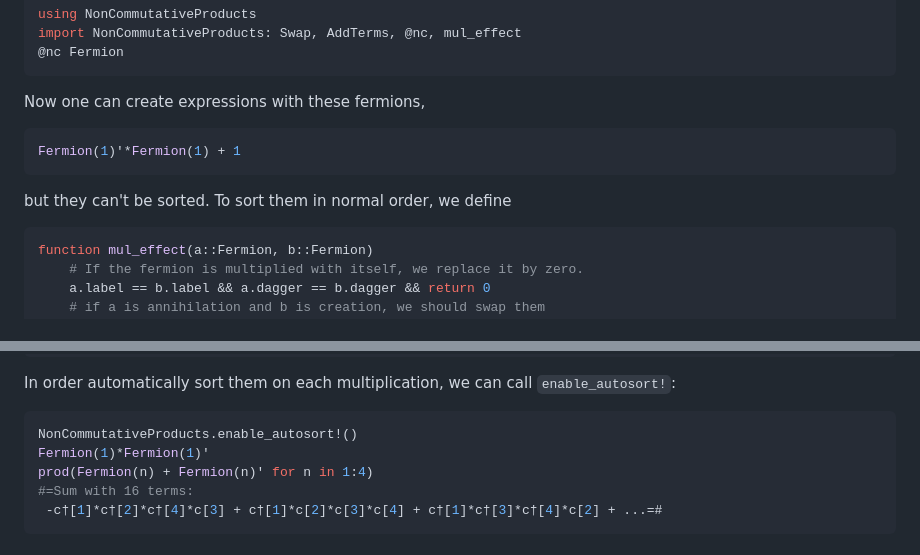
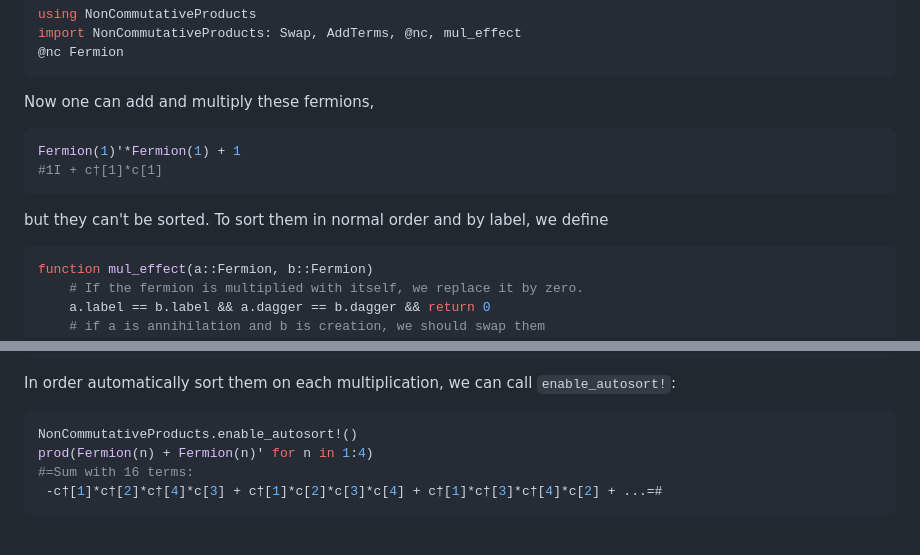
Before and after one commit to cvsvensson/NonCommutativeProducts.jl, a Markdown page: README.md, 2 parts joined by grey strips. GitHub-like rendering.

````diff
--- a/README.md
+++ b/README.md
@@ -51,11 +51,12 @@ using NonCommutativeProducts
 import NonCommutativeProducts: Swap, AddTerms, @nc, mul_effect
 @nc Fermion
 ```
-Now one can create expressions with these fermions,
+Now one can add and multiply these fermions,
 ```julia
 Fermion(1)'*Fermion(1) + 1
+#1I + c†[1]*c[1]
 ```
-but they can't be sorted. To sort them in normal order, we define
+but they can't be sorted. To sort them in normal order and by label, we define
 ```julia
 function mul_effect(a::Fermion, b::Fermion)
     # If the fermion is multiplied with itself, we replace it by zero.
@@ -84,7 +85,6 @@ Fermion(1)*Fermion(1)' |> sort
 In order automatically sort them on each multiplication, we can call `enable_autosort!`:
 ```julia
 NonCommutativeProducts.enable_autosort!()
-Fermion(1)*Fermion(1)'
 prod(Fermion(n) + Fermion(n)' for n in 1:4)
 #=Sum with 16 terms:
  -c†[1]*c†[2]*c†[4]*c[3] + c†[1]*c[2]*c[3]*c[4] + c†[1]*c†[3]*c†[4]*c[2] + ...=#
````
